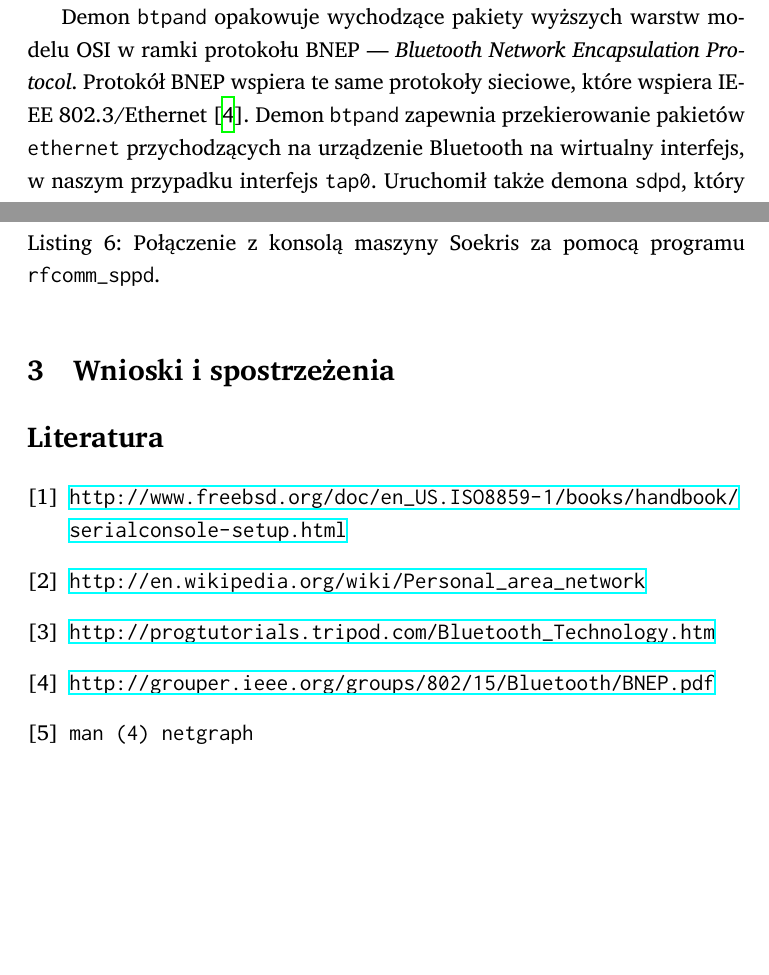
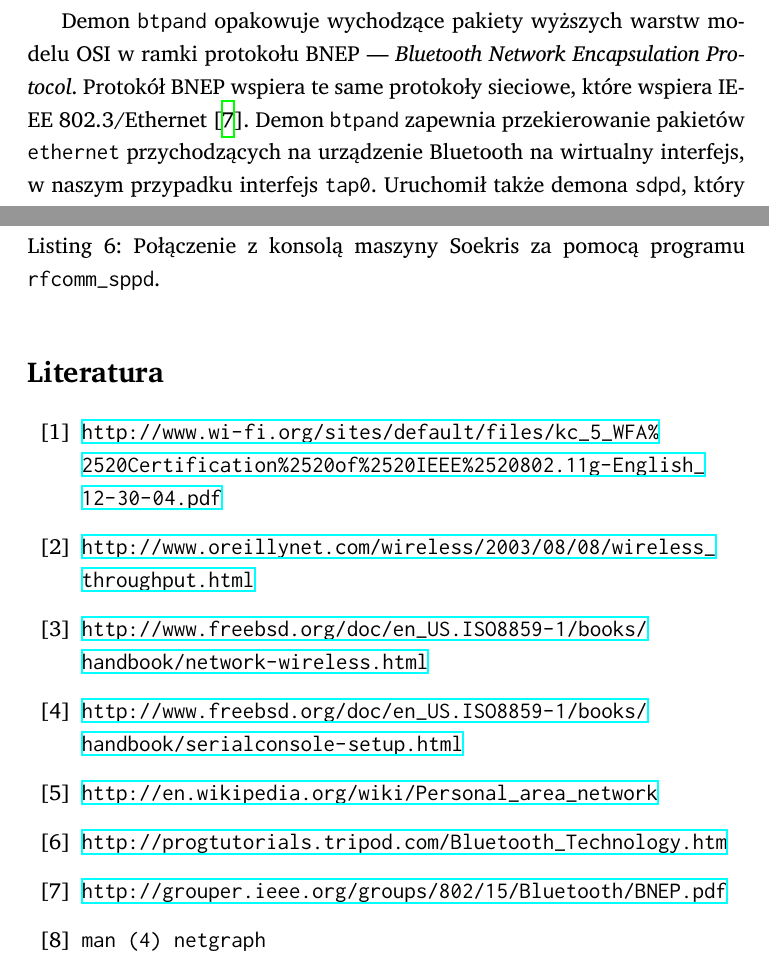
Before and after one commit to student-tomasz/skl-sprawozdanie-interfejsy, a LaTeX document (sprawozdanie-interfejsy.tex, which reads tex/bibliografia.tex): two parts of pages 16 and 19 of 19 before the commit and two parts of pages 16 and 19 of 20 after it, joined at a grey line, cut so that both start at the same text, the shorter picture padded with empty space. Compiled offline with XeLaTeX; a missing font is replaced by an installed copy or a similar font.

Commit message:
Przenieś bibliografię do oddzielnego pliku
Trolololololo...

```diff
--- a/sprawozdanie-interfejsy.tex
+++ b/sprawozdanie-interfejsy.tex
@@ -37,22 +37,7 @@ przetestować kilka interfejsów sieciowych w systemie \bsd. Spośród dostępny
 \input{./tex/rs232.tex}
 
 
-\section{Wnioski i spostrzeżenia}
+\input{./tex/bibliografia.tex}
 
 
-\begin{thebibliography}{9}
-    \bibitem{serial-console}
-        \url{http://www.freebsd.org/doc/en_US.ISO8859-1/books/handbook/serialconsole-setup.html}
-    \bibitem{wiki:pan}
-        \url{http://en.wikipedia.org/wiki/Personal_area_network}
-    \bibitem{bt}
-        \url{http://progtutorials.tripod.com/Bluetooth_Technology.htm}
-    \bibitem{bnep}
-        \url{http://grouper.ieee.org/groups/802/15/Bluetooth/BNEP.pdf}
-    \bibitem{man:netgraph}
-        {\texttt{man (4) netgraph}}
-    \bibitem{man:remote}
-        {\texttt{man (5) netgraph}}
-\end{thebibliography}
-
 \end{document}
--- /dev/null
+++ b/tex/bibliografia.tex
@@ -0,0 +1,20 @@
+\begin{thebibliography}{99}
+    \bibitem{wifi:pasmo}
+        \url{http://www.wi-fi.org/sites/default/files/kc_5_WFA%2520Certification%2520of%2520IEEE%2520802.11g-English_12-30-04.pdf}
+    \bibitem{wifi:szybkosc}
+        \url{http://www.oreillynet.com/wireless/2003/08/08/wireless_throughput.html}
+    \bibitem{wifi:bsd-handbook}
+        \url{http://www.freebsd.org/doc/en_US.ISO8859-1/books/handbook/network-wireless.html}
+    \bibitem{serial-console}
+        \url{http://www.freebsd.org/doc/en_US.ISO8859-1/books/handbook/serialconsole-setup.html}
+    \bibitem{wiki:pan}
+        \url{http://en.wikipedia.org/wiki/Personal_area_network}
+    \bibitem{bt}
+        \url{http://progtutorials.tripod.com/Bluetooth_Technology.htm}
+    \bibitem{bnep}
+        \url{http://grouper.ieee.org/groups/802/15/Bluetooth/BNEP.pdf}
+    \bibitem{man:netgraph}
+        {\texttt{man (4) netgraph}}
+    \bibitem{man:remote}
+        {\texttt{man (5) netgraph}}
+\end{thebibliography}
```
